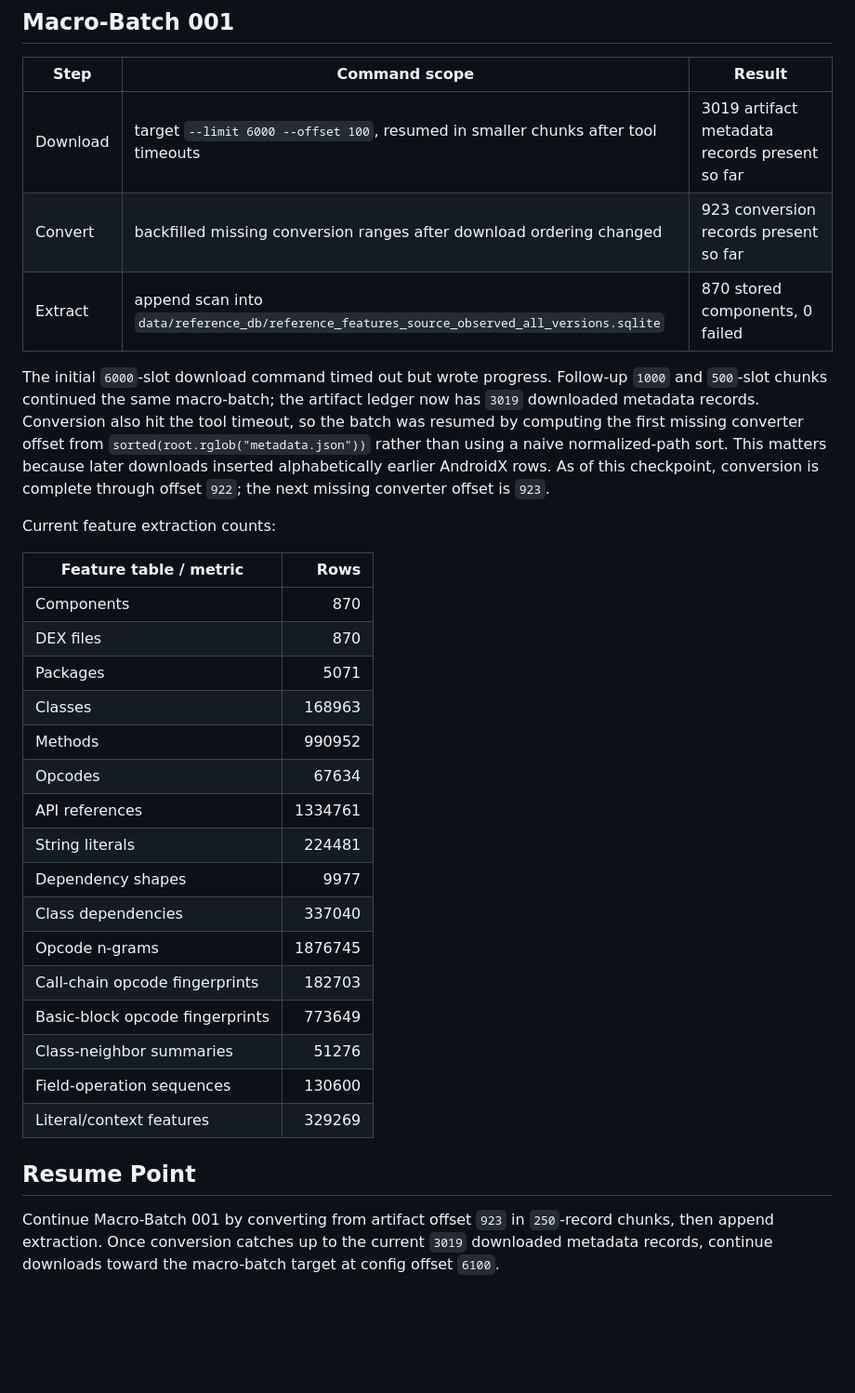
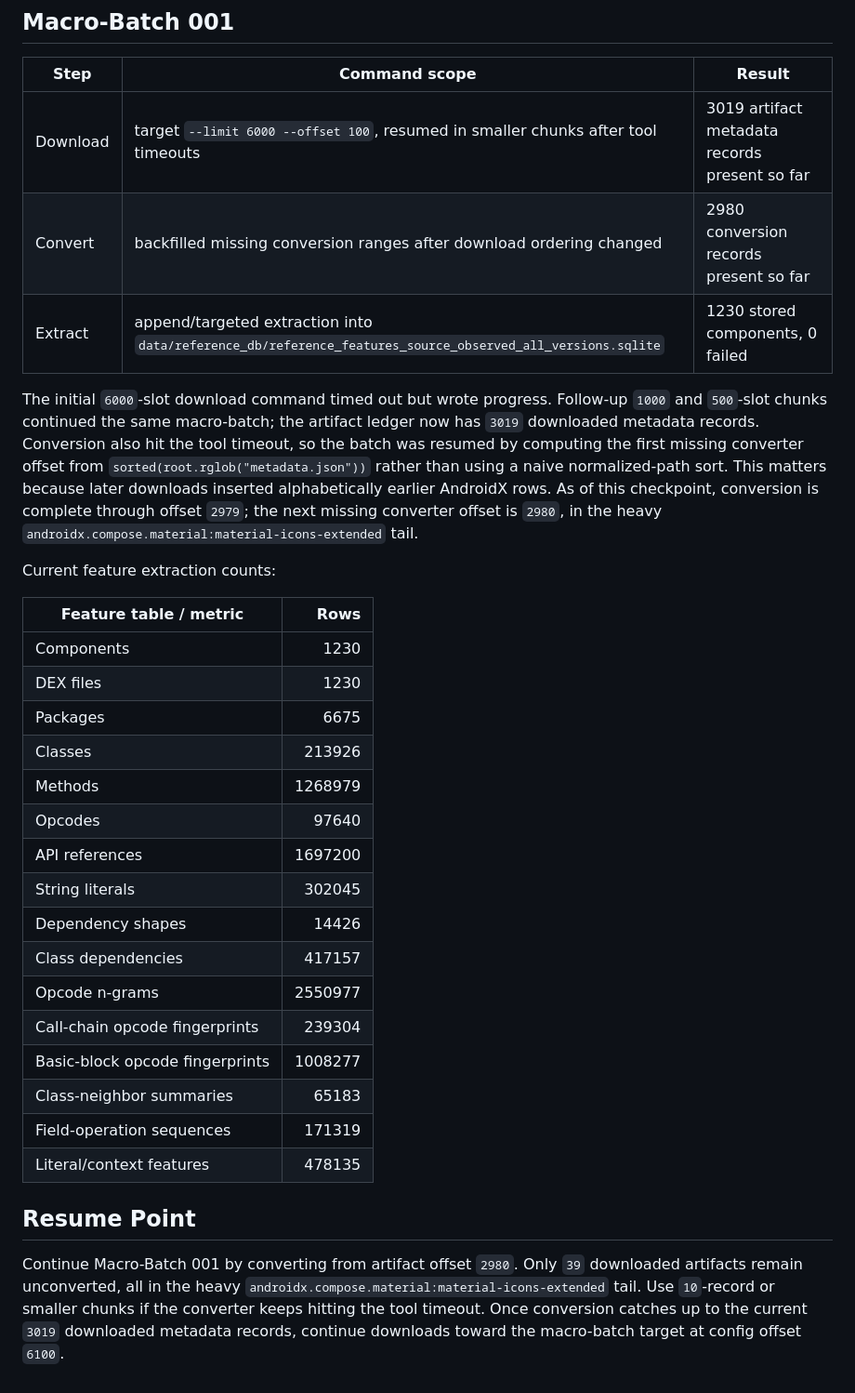
Before and after one commit to FendiMohamed/pfe, a Markdown page: docs/evaluation/SOURCE_OBSERVED_ALL_VERSIONS_DB_BATCH_LOG.md, the part around the change. Shown at 93% size. GitHub-like rendering; blank space fills up the shorter version.

Commit message:
Advance all-versions macro batch conversion

```diff
--- a/docs/evaluation/SOURCE_OBSERVED_ALL_VERSIONS_DB_BATCH_LOG.md
+++ b/docs/evaluation/SOURCE_OBSERVED_ALL_VERSIONS_DB_BATCH_LOG.md
@@ -64,32 +64,32 @@ Continue all-versions downloads with `--limit 100 --offset 100`, then convert fr
 | Step | Command scope | Result |
 |---|---|---|
 | Download | target `--limit 6000 --offset 100`, resumed in smaller chunks after tool timeouts | 3019 artifact metadata records present so far |
-| Convert | backfilled missing conversion ranges after download ordering changed | 923 conversion records present so far |
-| Extract | append scan into `data/reference_db/reference_features_source_observed_all_versions.sqlite` | 870 stored components, 0 failed |
+| Convert | backfilled missing conversion ranges after download ordering changed | 2980 conversion records present so far |
+| Extract | append/targeted extraction into `data/reference_db/reference_features_source_observed_all_versions.sqlite` | 1230 stored components, 0 failed |
 
-The initial `6000`-slot download command timed out but wrote progress. Follow-up `1000` and `500`-slot chunks continued the same macro-batch; the artifact ledger now has `3019` downloaded metadata records. Conversion also hit the tool timeout, so the batch was resumed by computing the first missing converter offset from `sorted(root.rglob("metadata.json"))` rather than using a naive normalized-path sort. This matters because later downloads inserted alphabetically earlier AndroidX rows. As of this checkpoint, conversion is complete through offset `922`; the next missing converter offset is `923`.
+The initial `6000`-slot download command timed out but wrote progress. Follow-up `1000` and `500`-slot chunks continued the same macro-batch; the artifact ledger now has `3019` downloaded metadata records. Conversion also hit the tool timeout, so the batch was resumed by computing the first missing converter offset from `sorted(root.rglob("metadata.json"))` rather than using a naive normalized-path sort. This matters because later downloads inserted alphabetically earlier AndroidX rows. As of this checkpoint, conversion is complete through offset `2979`; the next missing converter offset is `2980`, in the heavy `androidx.compose.material:material-icons-extended` tail.
 
 Current feature extraction counts:
 
 | Feature table / metric | Rows |
 |---|---:|
-| Components | 870 |
-| DEX files | 870 |
-| Packages | 5071 |
-| Classes | 168963 |
-| Methods | 990952 |
-| Opcodes | 67634 |
-| API references | 1334761 |
-| String literals | 224481 |
-| Dependency shapes | 9977 |
-| Class dependencies | 337040 |
-| Opcode n-grams | 1876745 |
-| Call-chain opcode fingerprints | 182703 |
-| Basic-block opcode fingerprints | 773649 |
-| Class-neighbor summaries | 51276 |
-| Field-operation sequences | 130600 |
-| Literal/context features | 329269 |
+| Components | 1230 |
+| DEX files | 1230 |
+| Packages | 6675 |
+| Classes | 213926 |
+| Methods | 1268979 |
+| Opcodes | 97640 |
+| API references | 1697200 |
+| String literals | 302045 |
+| Dependency shapes | 14426 |
+| Class dependencies | 417157 |
+| Opcode n-grams | 2550977 |
+| Call-chain opcode fingerprints | 239304 |
+| Basic-block opcode fingerprints | 1008277 |
+| Class-neighbor summaries | 65183 |
+| Field-operation sequences | 171319 |
+| Literal/context features | 478135 |
 
 ## Resume Point
 
-Continue Macro-Batch 001 by converting from artifact offset `923` in `250`-record chunks, then append extraction. Once conversion catches up to the current `3019` downloaded metadata records, continue downloads toward the macro-batch target at config offset `6100`.
+Continue Macro-Batch 001 by converting from artifact offset `2980`. Only `39` downloaded artifacts remain unconverted, all in the heavy `androidx.compose.material:material-icons-extended` tail. Use `10`-record or smaller chunks if the converter keeps hitting the tool timeout. Once conversion catches up to the current `3019` downloaded metadata records, continue downloads toward the macro-batch target at config offset `6100`.
```
Also changed, not shown: TASKS.md (+1 -1 lines), docs/codex/CODEX_CONTEXT.md (+1 -1 lines).
